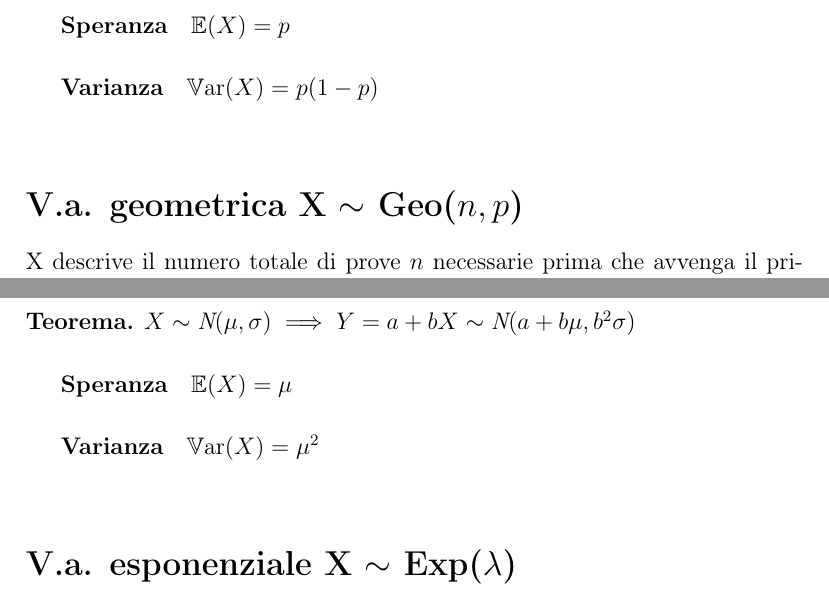
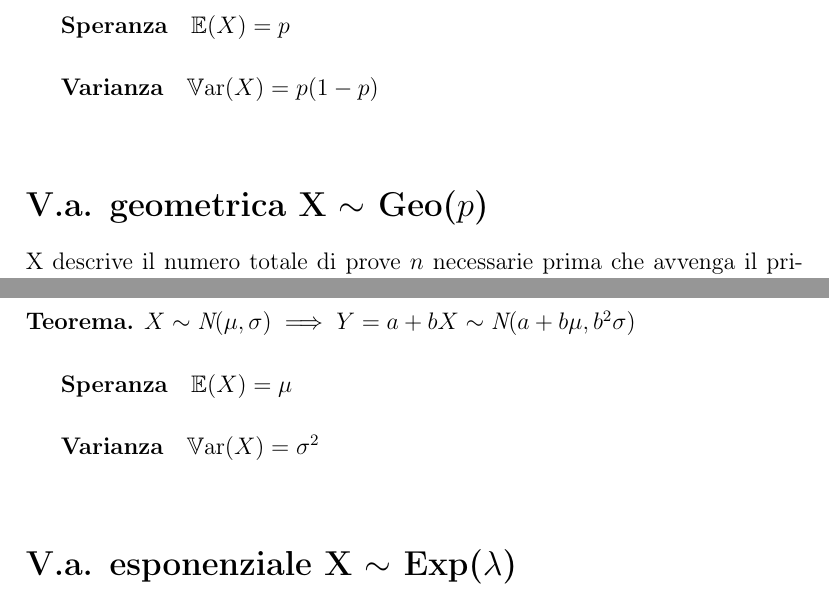
Before and after one commit to FrancescoBozzo/Variabili-aleatorie, a LaTeX document (source/main.tex): two parts of pages 1 and 4 of 5, joined at a grey line, cut so that both start at the same text. Compiled offline with pdfLaTeX.

Commit message:
Fix typos

```diff
--- a/source/main.tex
+++ b/source/main.tex
@@ -29,7 +29,7 @@
 	\varianza{p(1-p)}
 \end{aleatoria}
 
-\begin{aleatoria}{geometrica}{Geo(\(n, p\))}
+\begin{aleatoria}{geometrica}{Geo(\(p\))}
 	X descrive il numero totale di prove \(n\) necessarie prima che avvenga il primo successo. Ogni prova è stocasticamente indipendente dalle altre e la probabiltà \(p\) che avvenga il singolo successo è costante.
 	\probabilita{
 		\begin{cases}
@@ -92,7 +92,7 @@
 		\(X\sim\text{N}(\mu,\sigma)\implies Y=a+bX\sim\text{N}(a+b\mu,b^2\sigma)\)
 	\end{theorem}
 	\speranza{\mu}
-	\varianza{\mu^2}
+	\varianza{\sigma^2}
 \end{aleatoria}
 
 \begin{aleatoria}{esponenziale}{Exp(\(\lambda\))}
```
Also changed, not shown: source/main.pdf, source/main.tex (2 more changed lines).
